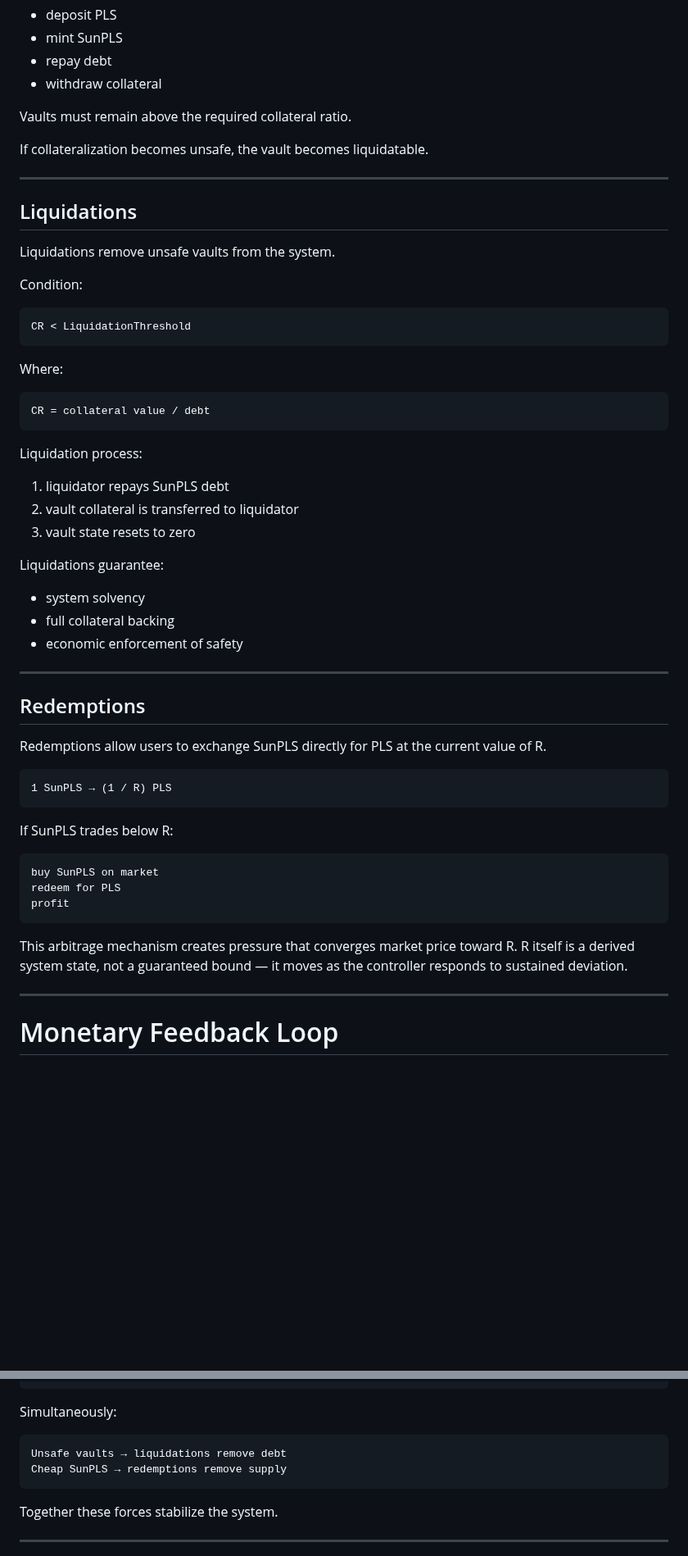
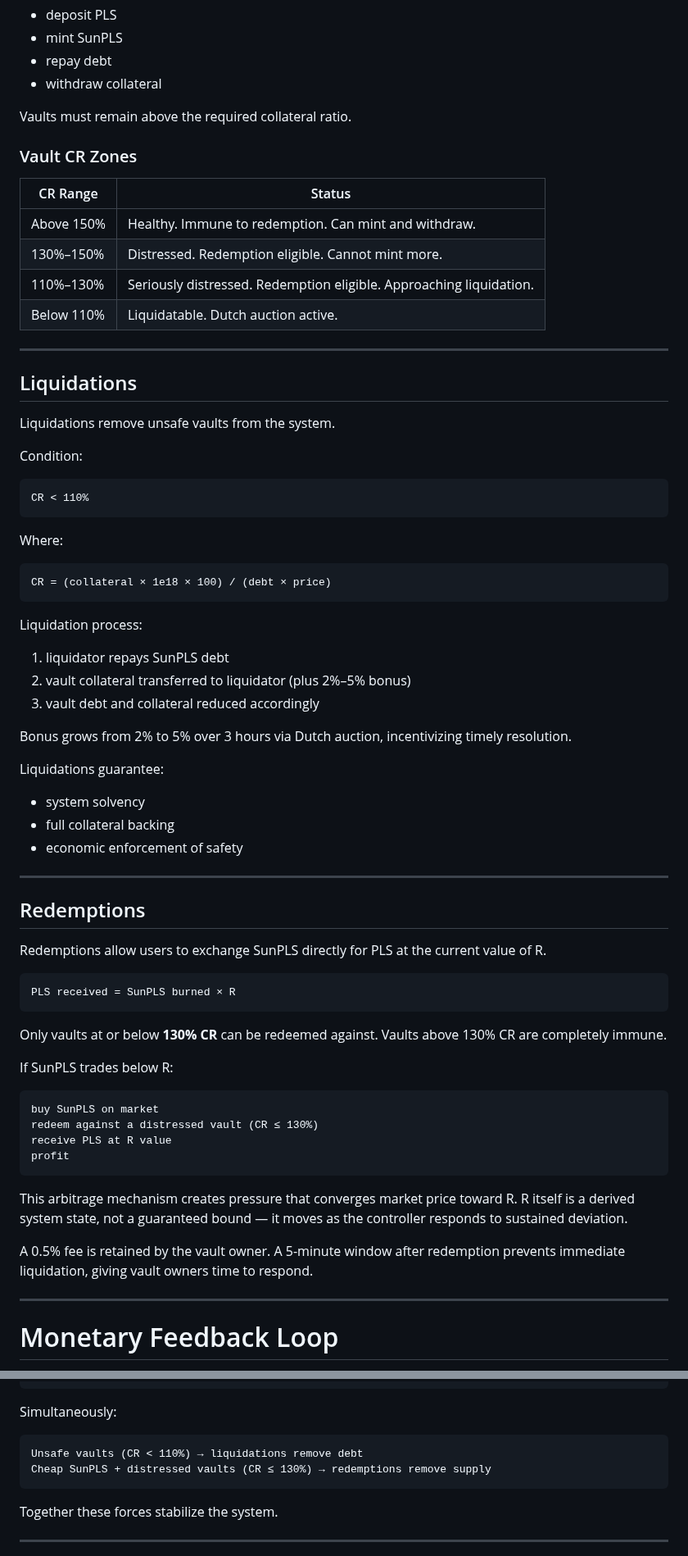
Before and after one commit to ELITEv5/SunPLS, a Markdown page: Documents/SunPLS_Architecture.md, 2 parts joined by grey strips. Shown at 82% size. Drawn GitHub-style; blank space fills up the shorter version.

````diff
--- a/Documents/SunPLS_Architecture.md
+++ b/Documents/SunPLS_Architecture.md
@@ -125,7 +127,14 @@ Users can:
 
 Vaults must remain above the required collateral ratio.
 
-If collateralization becomes unsafe, the vault becomes liquidatable.
+### Vault CR Zones
+
+| CR Range | Status |
+|---|---|
+| Above 150% | Healthy. Immune to redemption. Can mint and withdraw. |
+| 130%–150% | Distressed. Redemption eligible. Cannot mint more. |
+| 110%–130% | Seriously distressed. Redemption eligible. Approaching liquidation. |
+| Below 110% | Liquidatable. Dutch auction active. |
 
 ---
 
@@ -136,20 +145,22 @@ Liquidations remove unsafe vaults from the system.
 Condition:
 
 ```
-CR < LiquidationThreshold
+CR < 110%
 ```
 
 Where:
 
 ```
-CR = collateral value / debt
+CR = (collateral × 1e18 × 100) / (debt × price)
 ```
 
 Liquidation process:
 
 1. liquidator repays SunPLS debt
-2. vault collateral is transferred to liquidator
-3. vault state resets to zero
+2. vault collateral transferred to liquidator (plus 2%–5% bonus)
+3. vault debt and collateral reduced accordingly
+
+Bonus grows from 2% to 5% over 3 hours via Dutch auction, incentivizing timely resolution.
 
 Liquidations guarantee:
 
@@ -164,18 +175,23 @@ Liquidations guarantee:
 Redemptions allow users to exchange SunPLS directly for PLS at the current value of R.
 
 ```
-1 SunPLS → (1 / R) PLS
+PLS received = SunPLS burned × R
 ```
+
+Only vaults at or below **130% CR** can be redeemed against. Vaults above 130% CR are completely immune.
 
 If SunPLS trades below R:
 
 ```
 buy SunPLS on market
-redeem for PLS
+redeem against a distressed vault (CR ≤ 130%)
+receive PLS at R value
 profit
 ```
 
 This arbitrage mechanism creates pressure that converges market price toward R. R itself is a derived system state, not a guaranteed bound — it moves as the controller responds to sustained deviation.
+
+A 0.5% fee is retained by the vault owner. A 5-minute window after redemption prevents immediate liquidation, giving vault owners time to respond.
 
 ---
 
@@ -200,8 +216,8 @@ Market price moves toward equilibrium
 Simultaneously:
 
 ```
-Unsafe vaults → liquidations remove debt
-Cheap SunPLS → redemptions remove supply
+Unsafe vaults (CR < 110%) → liquidations remove debt
+Cheap SunPLS + distressed vaults (CR ≤ 130%) → redemptions remove supply
 ```
 
 Together these forces stabilize the system.
````
Also changed, not shown: other parts of Documents/SunPLS_Architecture.md (+18 -15 lines).
